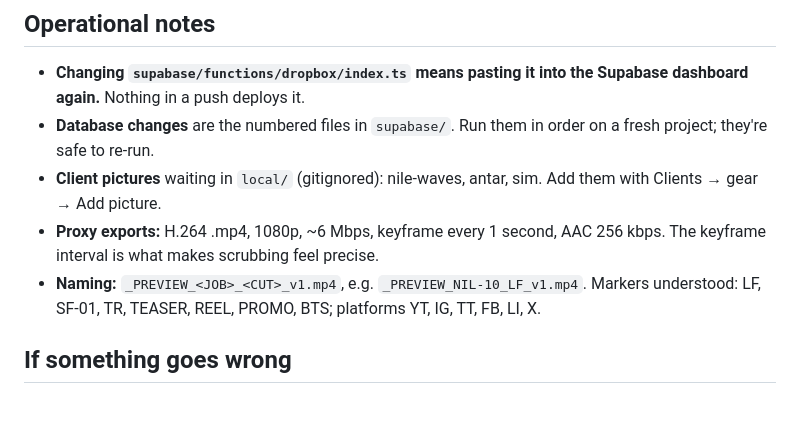
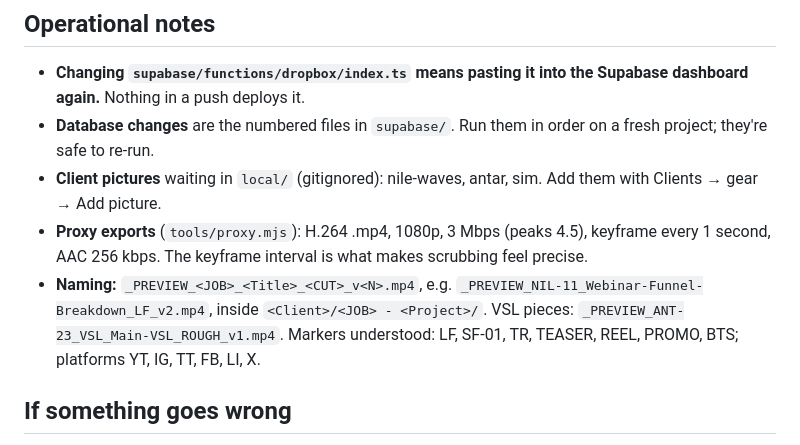
Before and after one commit to rippleedit/ripplereview, a Markdown page: NEXT.md, the part around the change. GitHub-like rendering; blank space fills up the shorter version.

Commit message:
NEXT: proxy bitrate and naming match what the tools do
Co-Authored-By: Claude Opus 5 <noreply@anthropic.com>

```diff
--- a/NEXT.md
+++ b/NEXT.md
@@ -86,9 +86,12 @@ trying to tick notes off on the train.
   on a fresh project; they're safe to re-run.
 - **Client pictures** waiting in `local/` (gitignored): nile-waves, antar, sim.
   Add them with Clients → gear → Add picture.
-- **Proxy exports:** H.264 .mp4, 1080p, ~6 Mbps, keyframe every 1 second, AAC
-  256 kbps. The keyframe interval is what makes scrubbing feel precise.
-- **Naming:** `_PREVIEW_<JOB>_<CUT>_v1.mp4`, e.g. `_PREVIEW_NIL-10_LF_v1.mp4`.
+- **Proxy exports** (`tools/proxy.mjs`): H.264 .mp4, 1080p, 3 Mbps (peaks
+  4.5), keyframe every 1 second, AAC 256 kbps. The keyframe interval is what
+  makes scrubbing feel precise.
+- **Naming:** `_PREVIEW_<JOB>_<Title>_<CUT>_v<N>.mp4`, e.g.
+  `_PREVIEW_NIL-11_Webinar-Funnel-Breakdown_LF_v2.mp4`, inside
+  `<Client>/<JOB> - <Project>/`. VSL pieces: `_PREVIEW_ANT-23_VSL_Main-VSL_ROUGH_v1.mp4`.
   Markers understood: LF, SF-01, TR, TEASER, REEL, PROMO, BTS; platforms YT,
   IG, TT, FB, LI, X.
 
```
